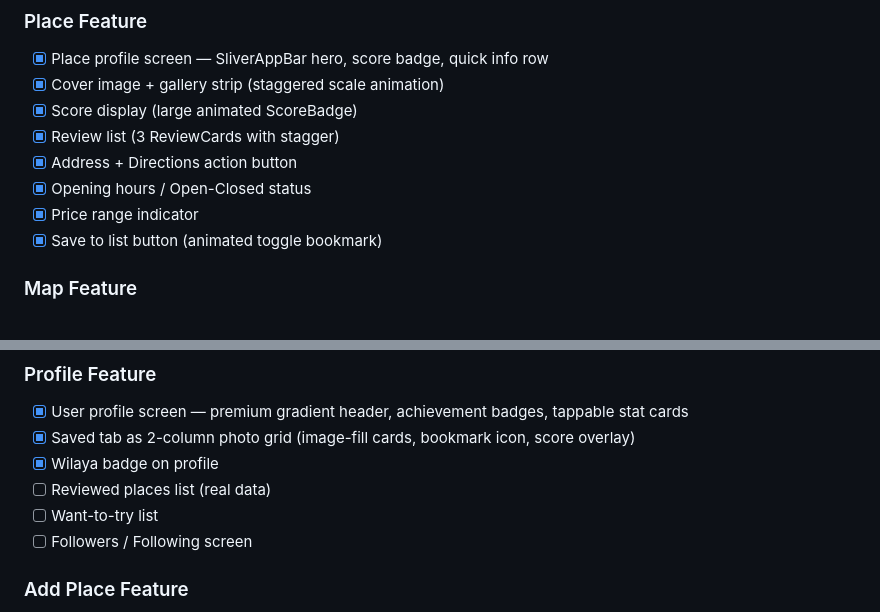
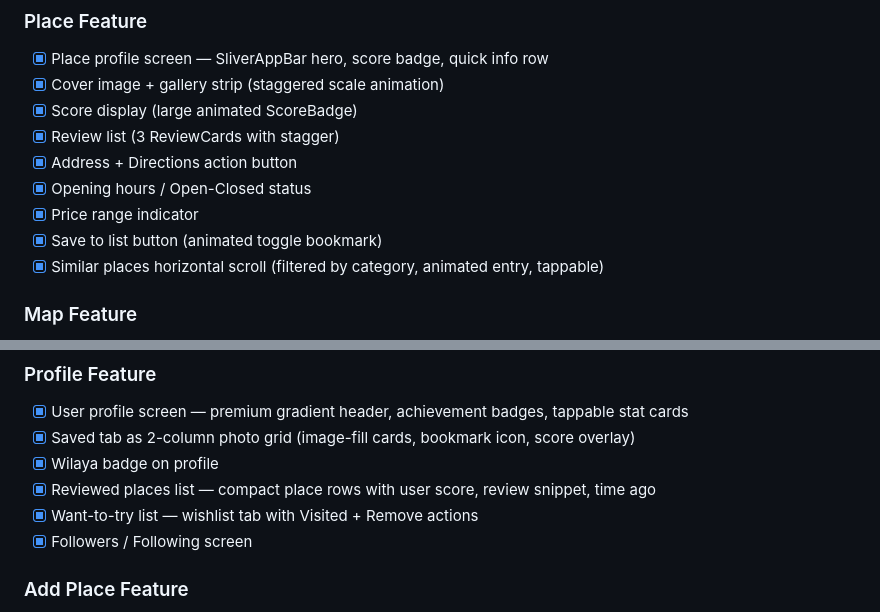
Before and after one commit to 23aneessss/jo3t-app, a Markdown page: CLAUDE.md, 2 parts joined by grey strips. Rendered like a GitHub page.

Commit message:
Add similar places feature: implement horizontal scroll for category-filtered places with animated entry

```diff
--- a/CLAUDE.md
+++ b/CLAUDE.md
@@ -88,6 +88,7 @@ Flutter + Firebase + Google Maps. Android-first.
 - [x] Opening hours / Open-Closed status
 - [x] Price range indicator
 - [x] Save to list button (animated toggle bookmark)
+- [x] Similar places horizontal scroll (filtered by category, animated entry, tappable)
 
 ### Map Feature
 - [ ] Map screen with Google Maps (pending Firebase/Maps SDK setup)
@@ -106,9 +107,9 @@ Flutter + Firebase + Google Maps. Android-first.
 - [x] User profile screen — premium gradient header, achievement badges, tappable stat cards
 - [x] Saved tab as 2-column photo grid (image-fill cards, bookmark icon, score overlay)
 - [x] Wilaya badge on profile
-- [ ] Reviewed places list (real data)
-- [ ] Want-to-try list
-- [ ] Followers / Following screen
+- [x] Reviewed places list — compact place rows with user score, review snippet, time ago
+- [x] Want-to-try list — wishlist tab with Visited + Remove actions
+- [x] Followers / Following screen
 
 ### Add Place Feature
 - [x] Add place form — multi-step with animated progress bar
```
